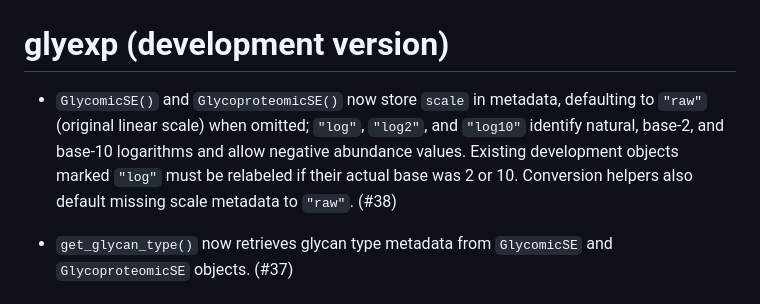
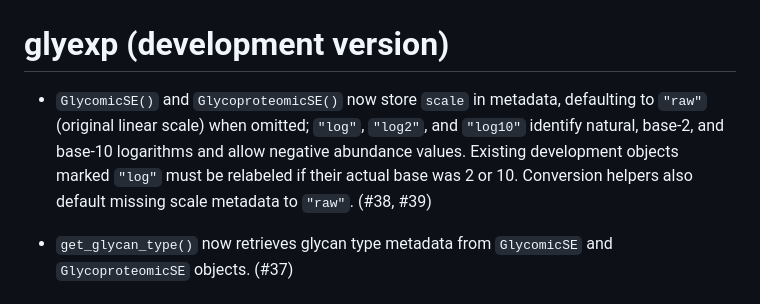
Before and after one commit to glycoverse/glyexp, a Markdown page: NEWS.md, the part around the change. Rendered like a GitHub page.

Commit message:
chore: reference abundance scale PR in NEWS

```diff
--- a/NEWS.md
+++ b/NEWS.md
@@ -1,6 +1,6 @@
 # glyexp (development version)
 
-* `GlycomicSE()` and `GlycoproteomicSE()` now store `scale` in metadata, defaulting to `"raw"` (original linear scale) when omitted; `"log"`, `"log2"`, and `"log10"` identify natural, base-2, and base-10 logarithms and allow negative abundance values. Existing development objects marked `"log"` must be relabeled if their actual base was 2 or 10. Conversion helpers also default missing scale metadata to `"raw"`. (#38)
+* `GlycomicSE()` and `GlycoproteomicSE()` now store `scale` in metadata, defaulting to `"raw"` (original linear scale) when omitted; `"log"`, `"log2"`, and `"log10"` identify natural, base-2, and base-10 logarithms and allow negative abundance values. Existing development objects marked `"log"` must be relabeled if their actual base was 2 or 10. Conversion helpers also default missing scale metadata to `"raw"`. (#38, #39)
 
 * `get_glycan_type()` now retrieves glycan type metadata from `GlycomicSE` and `GlycoproteomicSE` objects. (#37)
 
```
